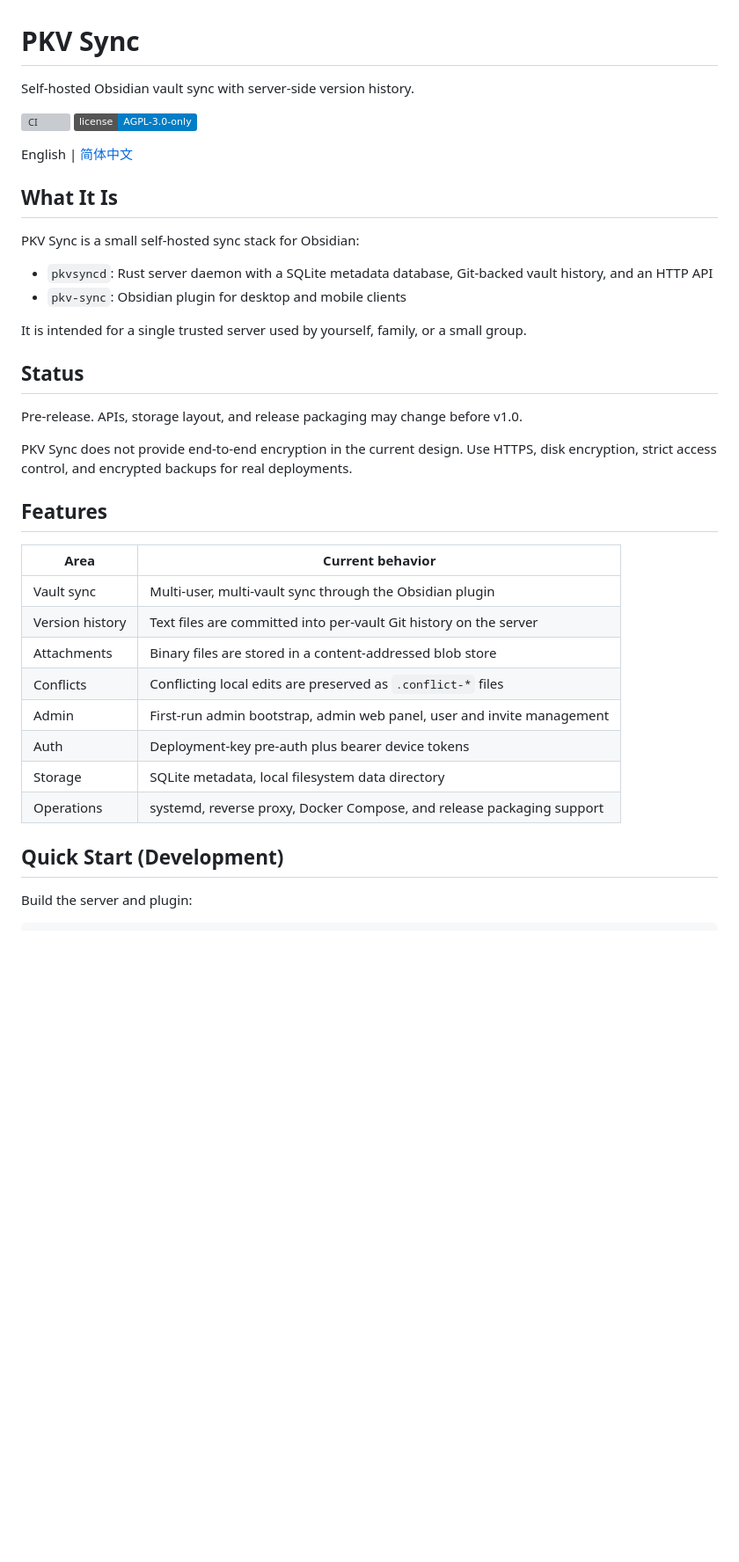
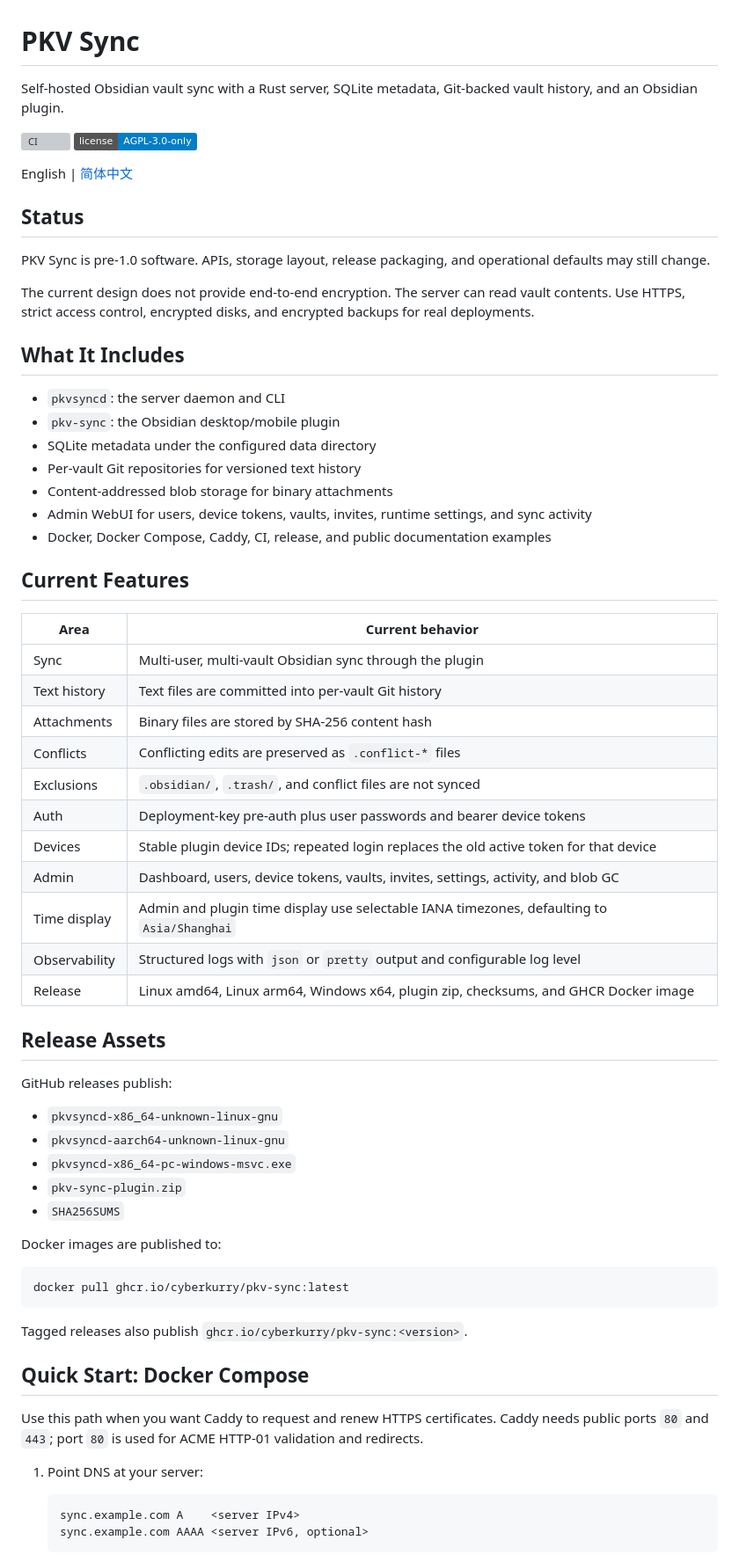
Before and after one commit to CyberKurry/pkv-sync, a Markdown page: README.md, the part around one of its changes. Shown at 88% size. Drawn GitHub-style; badges without logos; blank space fills up the shorter version; grey boxes are pictures that could not be loaded.

Commit message:
docs: update README for current project state

````diff
--- a/README.md
+++ b/README.md
@@ -1,41 +1,77 @@
 # PKV Sync
 
-Self-hosted Obsidian vault sync with server-side version history.
+Self-hosted Obsidian vault sync with a Rust server, SQLite metadata, Git-backed
+vault history, and an Obsidian plugin.
 
 [![CI](https://github.com/cyberkurry/pkv-sync/actions/workflows/ci.yml/badge.svg)](https://github.com/cyberkurry/pkv-sync/actions/workflows/ci.yml)
 [![License: AGPL-3.0-only](https://img.shields.io/badge/license-AGPL--3.0--only-blue.svg)](./LICENSE)
 
 English | [简体中文](./README.zh-CN.md)
 
-## What It Is
-
-PKV Sync is a small self-hosted sync stack for Obsidian:
-
-- `pkvsyncd`: Rust server daemon with a SQLite metadata database, Git-backed vault history, and an HTTP API
-- `pkv-sync`: Obsidian plugin for desktop and mobile clients
-
-It is intended for a single trusted server used by yourself, family, or a small group.
-
 ## Status
 
-Pre-release. APIs, storage layout, and release packaging may change before v1.0.
+PKV Sync is pre-1.0 software. APIs, storage layout, release packaging, and
+operational defaults may still change.
 
-PKV Sync does not provide end-to-end encryption in the current design. Use HTTPS,
-disk encryption, strict access control, and encrypted backups for real deployments.
+The current design does not provide end-to-end encryption. The server can read
+vault contents. Use HTTPS, strict access control, encrypted disks, and encrypted
+backups for real deployments.
 
-## Features
+## What It Includes
+
+- `pkvsyncd`: the server daemon and CLI
+- `pkv-sync`: the Obsidian desktop/mobile plugin
+- SQLite metadata under the configured data directory
+- Per-vault Git repositories for versioned text history
+- Content-addressed blob storage for binary attachments
+- Admin WebUI for users, device tokens, vaults, invites, runtime settings, and
+  sync activity
+- Docker, Docker Compose, Caddy, CI, release, and public documentation examples
+
+## Current Features
 
 | Area | Current behavior |
 | --- | --- |
-| Vault sync | Multi-user, multi-vault sync through the Obsidian plugin |
-| Version history | Text files are committed into per-vault Git history on the server |
-| Attachments | Binary files are stored in a content-addressed blob store |
-| Conflicts | Conflicting local edits are preserved as `.conflict-*` files |
-| Admin | First-run admin bootstrap, admin web panel, user and invite management |
-| Auth | Deployment-key pre-auth plus bearer device tokens |
-| Storage | SQLite metadata, local filesystem data directory |
-| Operations | systemd, reverse proxy, Docker Compose, and release packaging support |
+| Sync | Multi-user, multi-vault Obsidian sync through the plugin |
+| Text history | Text files are committed into per-vault Git history |
+| Attachments | Binary files are stored by SHA-256 content hash |
+| Conflicts | Conflicting edits are preserved as `.conflict-*` files |
+| Exclusions | `.obsidian/`, `.trash/`, and conflict files are not synced |
+| Auth | Deployment-key pre-auth plus user passwords and bearer device tokens |
+| Devices | Stable plugin device IDs; repeated login replaces the old active token for that device |
+| Admin | Dashboard, users, device tokens, vaults, invites, settings, activity, and blob GC |
+| Time display | Admin and plugin time display use selectable IANA timezones, defaulting to `Asia/Shanghai` |
+| Observability | Structured logs with `json` or `pretty` output and configurable log level |
+| Release | Linux amd64, Linux arm64, Windows x64, plugin zip, checksums, and GHCR Docker image |
 
-## Quick Start (Development)
+## Release Assets
 
-Build the server and plugin:
+GitHub releases publish:
+
+- `pkvsyncd-x86_64-unknown-linux-gnu`
+- `pkvsyncd-aarch64-unknown-linux-gnu`
+- `pkvsyncd-x86_64-pc-windows-msvc.exe`
+- `pkv-sync-plugin.zip`
+- `SHA256SUMS`
+
+Docker images are published to:
+
+```bash
+docker pull ghcr.io/cyberkurry/pkv-sync:latest
+```
+
+Tagged releases also publish `ghcr.io/cyberkurry/pkv-sync:<version>`.
+
+## Quick Start: Docker Compose
+
+Use this path when you want Caddy to request and renew HTTPS certificates.
+Caddy needs public ports `80` and `443`; port `80` is used for ACME HTTP-01
+validation and redirects.
+
+1. Point DNS at your server:
+
+   ```text
+   sync.example.com A    <server IPv4>
+   sync.example.com AAAA <server IPv6, optional>
+   ```
+
````
Also changed, not shown: other parts of README.md (+109 -17 lines).
